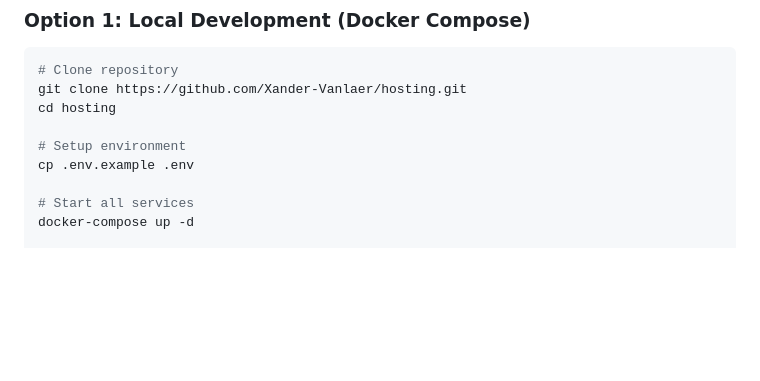
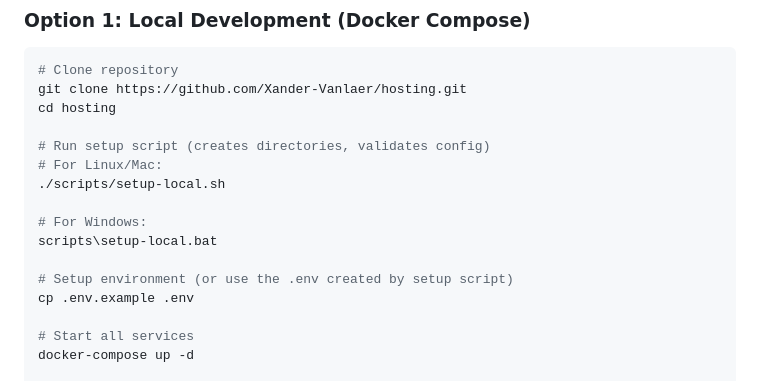
Before and after one commit to Xander-Vanlaer/hosting, a Markdown page: README.md, the part around the change. GitHub-like rendering; blank space fills up the shorter version.

Commit message:
Update README with setup script instructions
Co-authored-by: Xander-Vanlaer <181840512+Xander-Vanlaer@users.noreply.github.com>

```diff
--- a/README.md
+++ b/README.md
@@ -44,7 +44,14 @@ Complete production-ready hosting platform op DevOps-niveau met volledige automa
 git clone https://github.com/Xander-Vanlaer/hosting.git
 cd hosting
 
-# Setup environment
+# Run setup script (creates directories, validates config)
+# For Linux/Mac:
+./scripts/setup-local.sh
+
+# For Windows:
+scripts\setup-local.bat
+
+# Setup environment (or use the .env created by setup script)
 cp .env.example .env
 
 # Start all services
```
